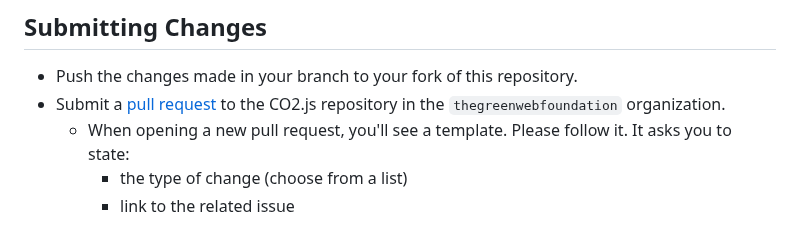
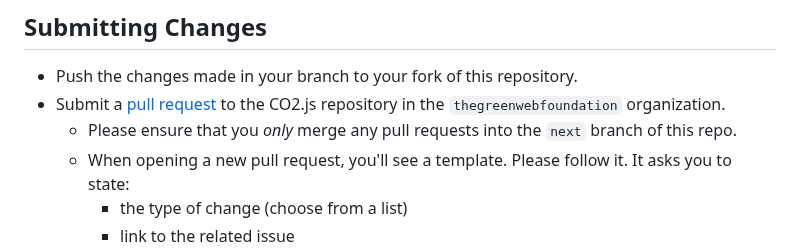
Before and after one commit to thegreenwebfoundation/co2.js, a Markdown page: CONTRIBUTING.md, the part around the change. Drawn GitHub-style.

Commit message:
add note for merging prs

```diff
--- a/CONTRIBUTING.md
+++ b/CONTRIBUTING.md
@@ -27,6 +27,7 @@ Thank you for considering contributing to CO2.js. Open source is at the heart of
 
 - Push the changes made in your branch to your fork of this repository.
 - Submit a [pull request](https://github.com/thegreenwebfoundation/co2.js/pulls) to the CO2.js repository in the `thegreenwebfoundation` organization.
+  - Please ensure that you *only* merge any pull requests into the `next` branch of this repo.
   - When opening a new pull request, you'll see a template. Please follow it. It asks you to state:
     - the type of change (choose from a list)
     - link to the related issue
```
